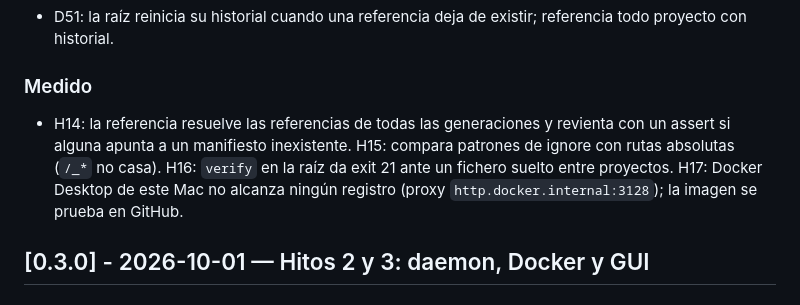
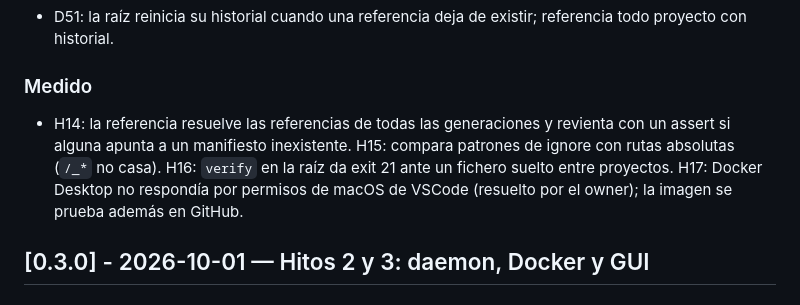
Before and after one commit to maxlainz/MHL-Sentinel, a Markdown page: CHANGELOG.md, the part around the change. Rendered like a GitHub page.

```diff
--- a/CHANGELOG.md
+++ b/CHANGELOG.md
@@ -14,7 +14,7 @@ Formato: [Keep a Changelog](https://keepachangelog.com/es-ES/1.1.0/). Versionado
 ### Decidido
 - D51: la raíz reinicia su historial cuando una referencia deja de existir; referencia todo proyecto con historial.
 ### Medido
-- H14: la referencia resuelve las referencias de todas las generaciones y revienta con un assert si alguna apunta a un manifiesto inexistente. H15: compara patrones de ignore con rutas absolutas (`/_*` no casa). H16: `verify` en la raíz da exit 21 ante un fichero suelto entre proyectos. H17: Docker Desktop de este Mac no alcanza ningún registro (proxy `http.docker.internal:3128`); la imagen se prueba en GitHub.
+- H14: la referencia resuelve las referencias de todas las generaciones y revienta con un assert si alguna apunta a un manifiesto inexistente. H15: compara patrones de ignore con rutas absolutas (`/_*` no casa). H16: `verify` en la raíz da exit 21 ante un fichero suelto entre proyectos. H17: Docker Desktop no respondía por permisos de macOS de VSCode (resuelto por el owner); la imagen se prueba además en GitHub.
 
 ## [0.3.0] - 2026-10-01 — Hitos 2 y 3: daemon, Docker y GUI
 ### Añadido
```
Also changed, not shown: docs/bitacora/02-mvp.md (+1 -1 lines).
